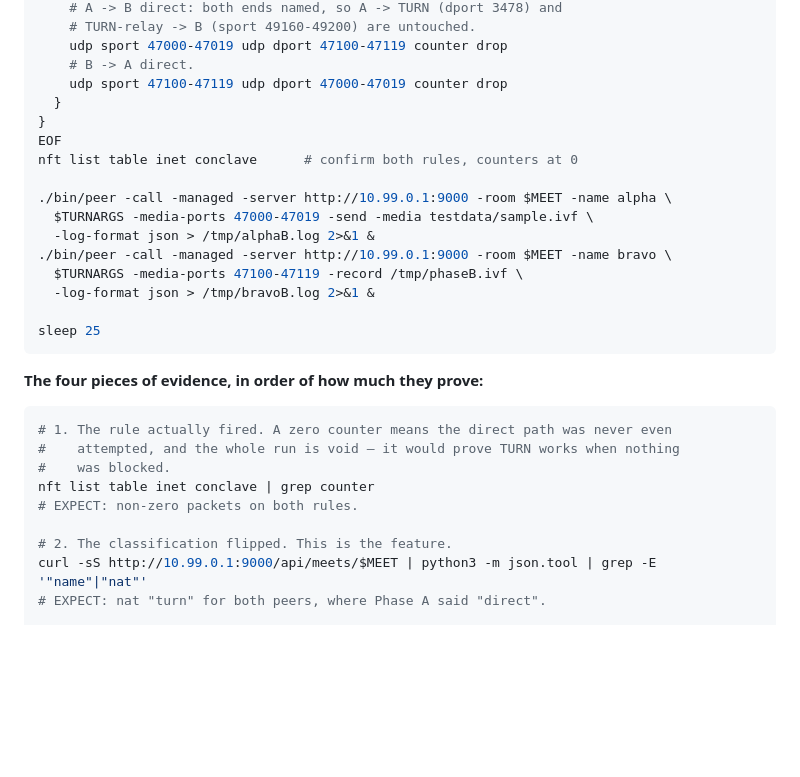
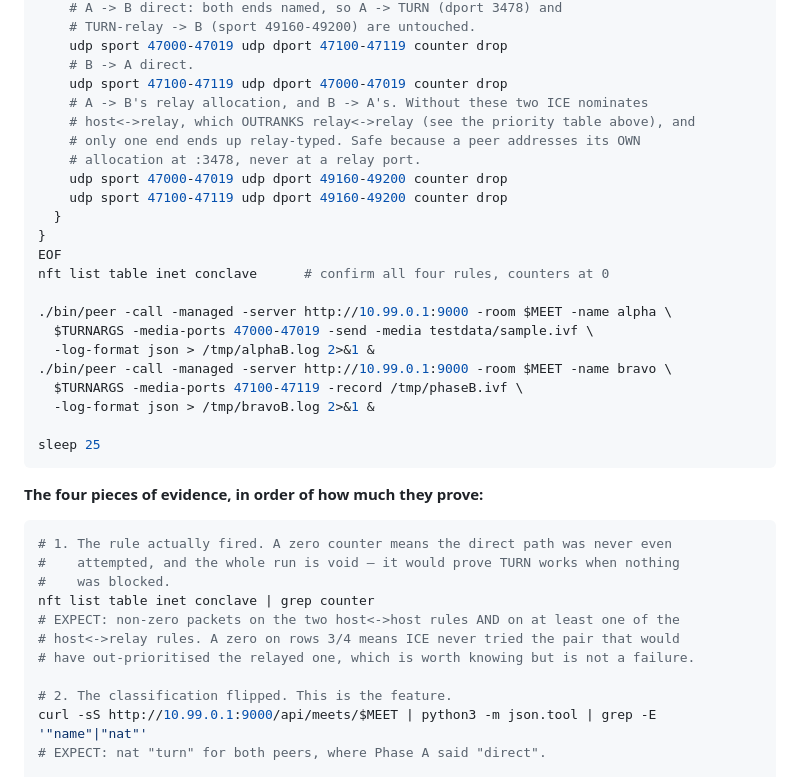
Before and after one commit to SammyUrfen/Conclave, a Markdown page: docs/verify-turn.md, the part around one of its changes. Rendered like a GitHub page; blank space fills up the shorter version.

```diff
--- a/docs/verify-turn.md
+++ b/docs/verify-turn.md
@@ -135,10 +173,16 @@ table inet conclave {
     udp sport 47000-47019 udp dport 47100-47119 counter drop
     # B -> A direct.
     udp sport 47100-47119 udp dport 47000-47019 counter drop
+    # A -> B's relay allocation, and B -> A's. Without these two ICE nominates
+    # host<->relay, which OUTRANKS relay<->relay (see the priority table above), and
+    # only one end ends up relay-typed. Safe because a peer addresses its OWN
+    # allocation at :3478, never at a relay port.
+    udp sport 47000-47019 udp dport 49160-49200 counter drop
+    udp sport 47100-47119 udp dport 49160-49200 counter drop
   }
 }
 EOF
-nft list table inet conclave      # confirm both rules, counters at 0
+nft list table inet conclave      # confirm all four rules, counters at 0
 
 ./bin/peer -call -managed -server http://10.99.0.1:9000 -room $MEET -name alpha \
   $TURNARGS -media-ports 47000-47019 -send -media testdata/sample.ivf \
@@ -157,7 +201,9 @@ sleep 25
 #    attempted, and the whole run is void — it would prove TURN works when nothing
 #    was blocked.
 nft list table inet conclave | grep counter
-# EXPECT: non-zero packets on both rules.
+# EXPECT: non-zero packets on the two host<->host rules AND on at least one of the
+# host<->relay rules. A zero on rows 3/4 means ICE never tried the pair that would
+# have out-prioritised the relayed one, which is worth knowing but is not a failure.
 
 # 2. The classification flipped. This is the feature.
 curl -sS http://10.99.0.1:9000/api/meets/$MEET | python3 -m json.tool | grep -E '"name"|"nat"'
```
Also changed, not shown: other parts of docs/verify-turn.md (+46 -8 lines).
